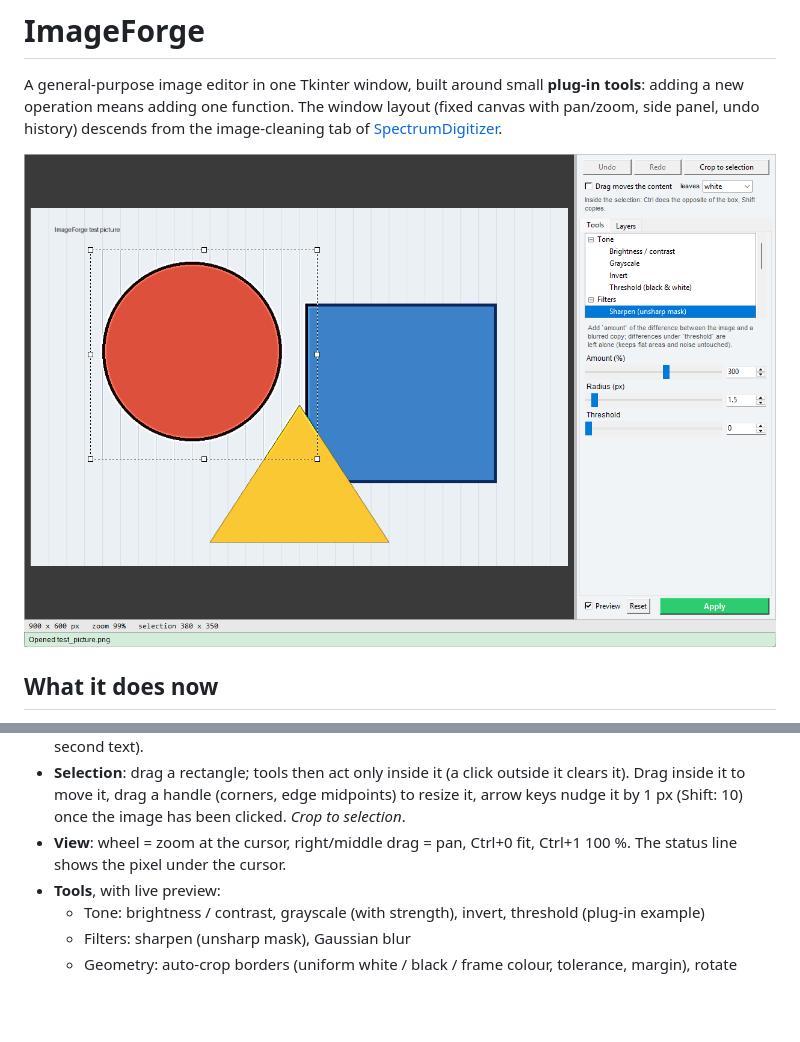
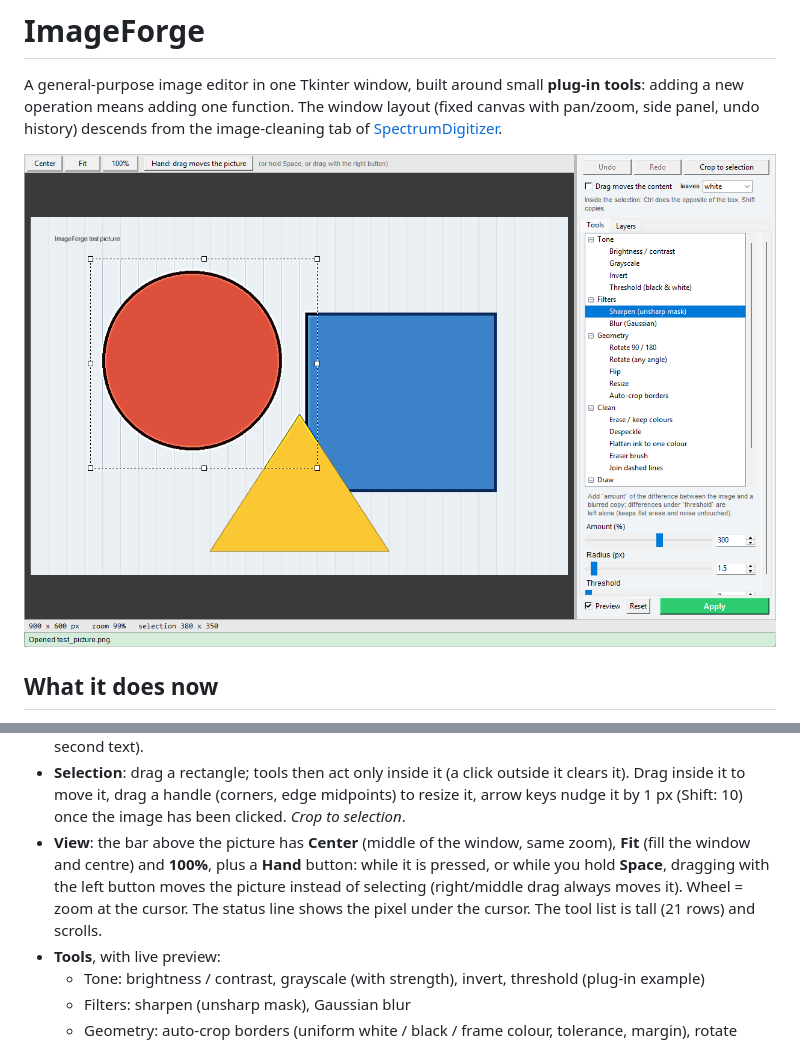
Before and after one commit to milanone/ImageForge, a Markdown page: README.md, 2 parts joined by grey strips. GitHub-like rendering; pictures changed too: screenshot.png; blank space fills up the shorter version.

Commit message:
Add the view bar (Center, Fit, 100%, Hand), Space-pan and a taller tool list
Co-Authored-By: Claude Sonnet 5.5 <noreply@anthropic.com>

```diff
--- a/README.md
+++ b/README.md
@@ -26,8 +26,10 @@ descends from the image-cleaning tab of [SpectrumDigitizer](https://github.com/m
 - **Selection**: drag a rectangle; tools then act only inside it (a click outside it clears it). Drag inside it to move it,
   drag a handle (corners, edge midpoints) to resize it, arrow keys nudge it by 1 px (Shift: 10) once the image has been
   clicked. *Crop to selection*.
-- **View**: wheel = zoom at the cursor, right/middle drag = pan, Ctrl+0 fit, Ctrl+1 100 %. The status line shows the
-  pixel under the cursor.
+- **View**: the bar above the picture has **Center** (middle of the window, same zoom), **Fit** (fill the window and
+  centre) and **100%**, plus a **Hand** button: while it is pressed, or while you hold **Space**, dragging with the left
+  button moves the picture instead of selecting (right/middle drag always moves it). Wheel = zoom at the cursor.
+  The status line shows the pixel under the cursor. The tool list is tall (21 rows) and scrolls.
 - **Tools**, with live preview:
   - Tone: brightness / contrast, grayscale (with strength), invert, threshold (plug-in example)
   - Filters: sharpen (unsharp mask), Gaussian blur
```
Also changed, not shown: CLAUDE.md (+4 -1 lines), 2 other files.
